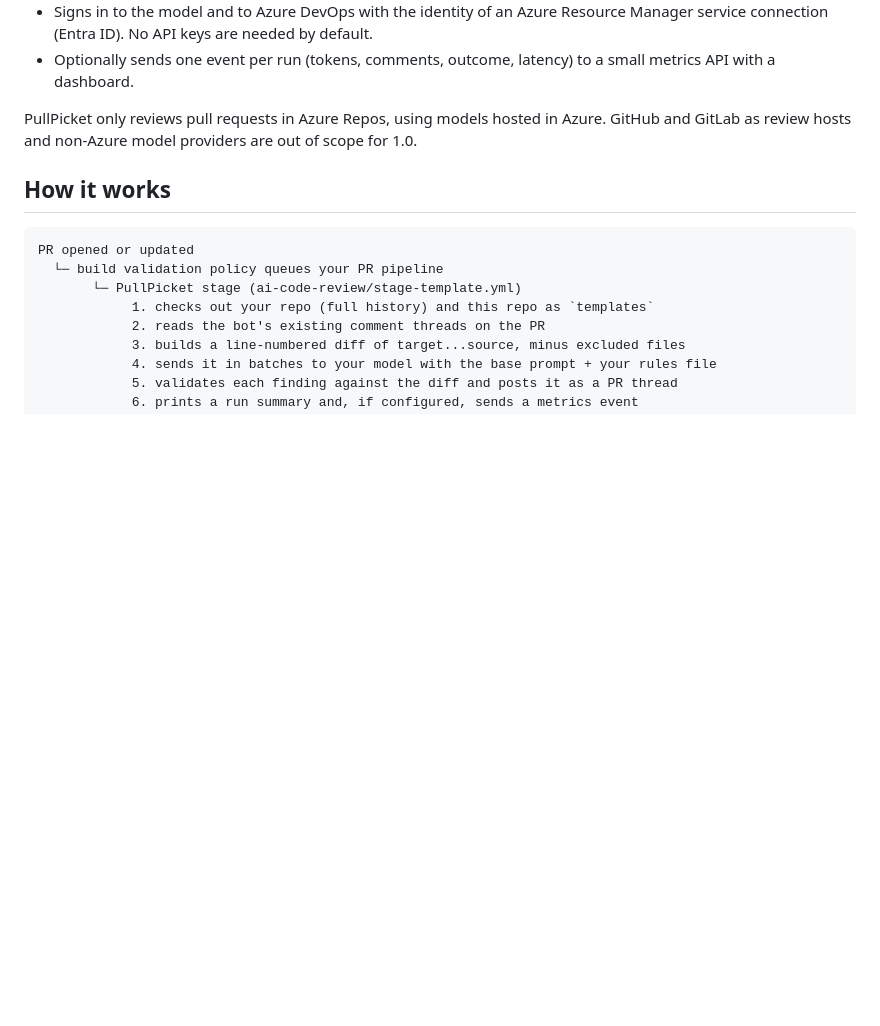
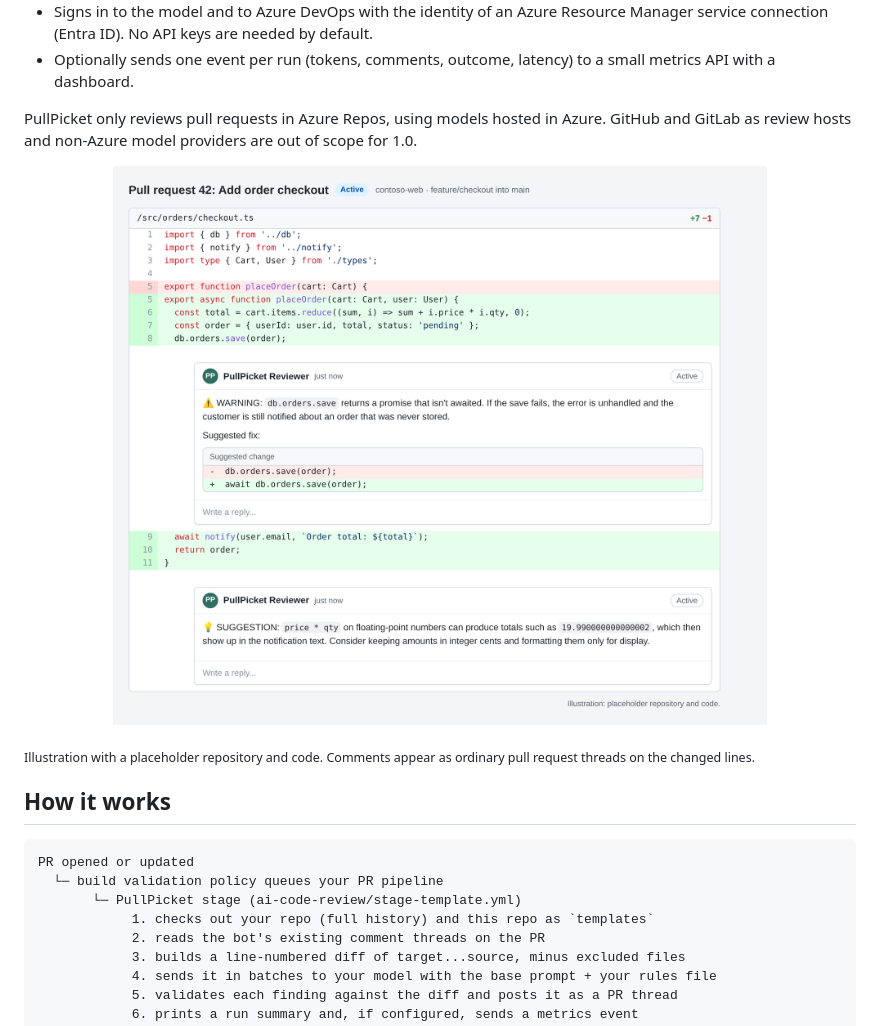
Before and after one commit to Antarsoft/adosentry, a Markdown page: README.md, the part around the change. GitHub-like rendering; pictures changed too: docs/assets/pr-review.png (added); blank space fills up the shorter version.

Commit message:
Show an example PR review in the README (X7)
docs/assets/pr-review.png shows two PullPicket comment threads on a
pull request diff, a WARNING with a suggested fix and a SUGGESTION, in
the format the engine posts (severity emoji and word, then the text).
It is a rendered illustration of a placeholder repository
(contoso-web) and placeholder code, not a capture of a real project.

Co-Authored-By: Claude Opus 5.5 <noreply@anthropic.com>
Claude-Session: https://claude.ai/code/session_01D8A4vweKZ8kvVx35iDBhzj

```diff
--- a/README.md
+++ b/README.md
@@ -33,6 +33,12 @@ AI pull request review for Azure DevOps. PullPicket is a pipeline stage template
 - Optionally sends one event per run (tokens, comments, outcome, latency) to a small metrics API with a dashboard.
 
 PullPicket only reviews pull requests in Azure Repos, using models hosted in Azure. GitHub and GitLab as review hosts and non-Azure model providers are out of scope for 1.0.
+
+<p align="center">
+  <img src="docs/assets/pr-review.png" alt="Two PullPicket comments on a pull request diff: a WARNING about an unawaited save call with a suggested fix, and a SUGGESTION about floating-point money totals" width="760">
+</p>
+
+<sub>Illustration with a placeholder repository and code. Comments appear as ordinary pull request threads on the changed lines.</sub>
 
 ## How it works
 
```
